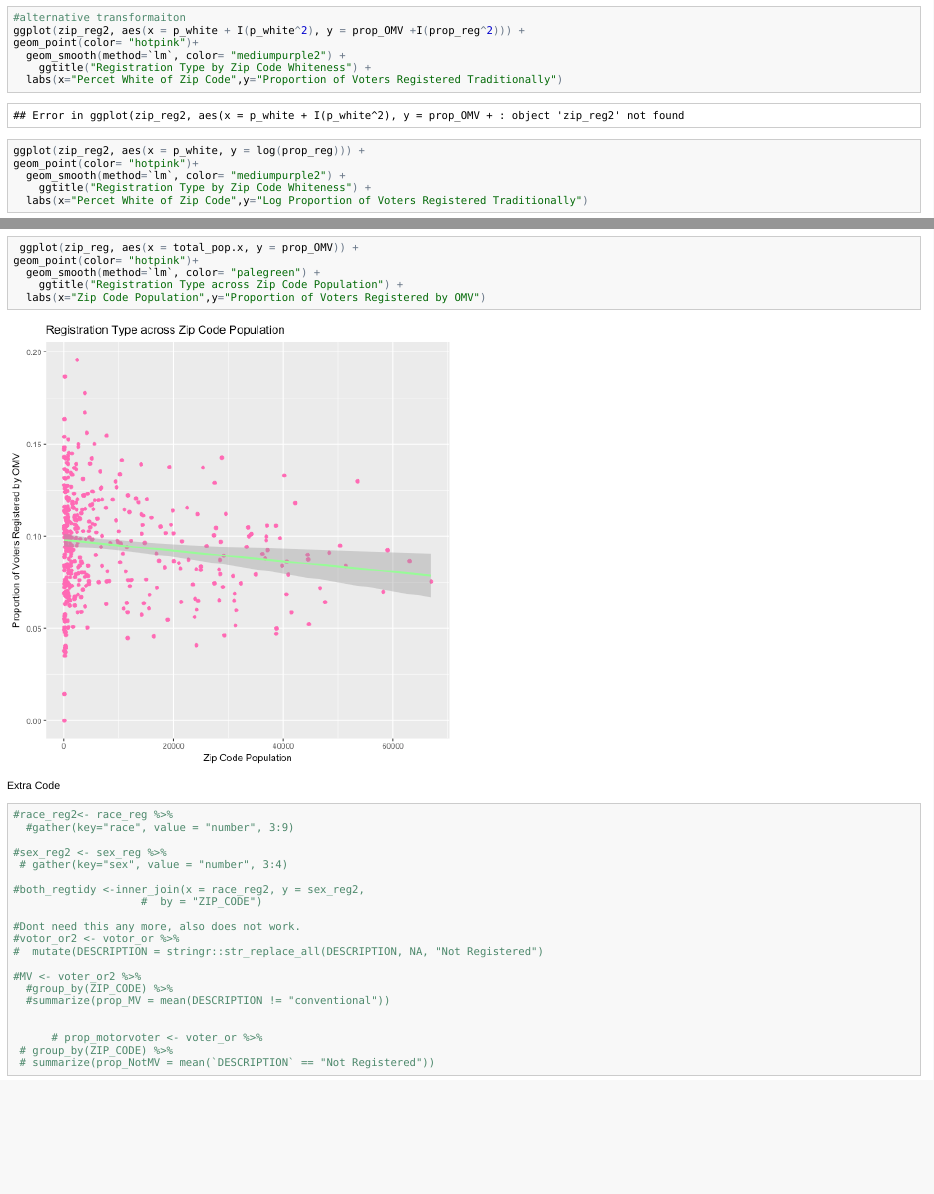
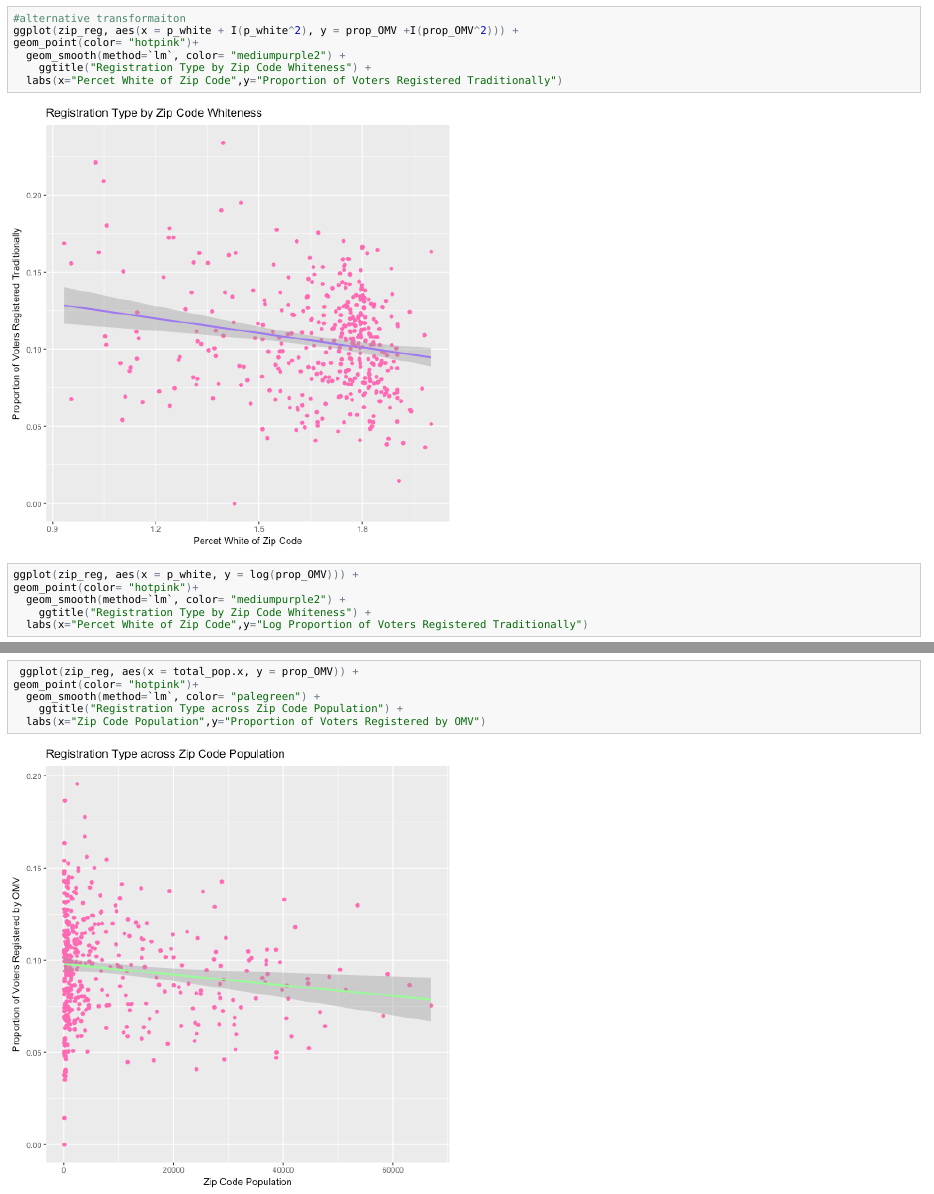
Before and after one commit to ds-elections/oregon-omv, an R Markdown document (OMV_file1.Rmd): the page in a window 1100 px wide, from 6920 px down before the commit and from 7100 px down after it, so that both start at the same text, and a second part further down, joined at a grey line. The pictures show the output file OMV_file1.html that the author committed with the source, opened offline.

Commit message:
All graphs

````diff
--- a/OMV_file1.Rmd
+++ b/OMV_file1.Rmd
@@ -255,13 +255,13 @@ geom_point(color= "mediumpurple2")+
   labs(x="Log Percent White of Zip Code",y="Proportion of Voters Registered by OMV")
 
 #alternative transformaiton
-ggplot(zip_reg2, aes(x = p_white + I(p_white^2), y = prop_OMV +I(prop_reg^2))) +
+ggplot(zip_reg, aes(x = p_white + I(p_white^2), y = prop_OMV +I(prop_OMV^2))) +
 geom_point(color= "hotpink")+
   geom_smooth(method=`lm`, color= "mediumpurple2") +
     ggtitle("Registration Type by Zip Code Whiteness") +
   labs(x="Percet White of Zip Code",y="Proportion of Voters Registered Traditionally")
 
-ggplot(zip_reg2, aes(x = p_white, y = log(prop_reg))) +
+ggplot(zip_reg, aes(x = p_white, y = log(prop_OMV))) +
 geom_point(color= "hotpink")+
   geom_smooth(method=`lm`, color= "mediumpurple2") +
     ggtitle("Registration Type by Zip Code Whiteness") +
@@ -350,29 +350,3 @@ geom_point(color= "hotpink")+
   labs(x="Zip Code Population",y="Proportion of Voters Registered by OMV")
 
 ```
-
-Extra Code
-```{r}
-#race_reg2<- race_reg %>%
-  #gather(key="race", value = "number", 3:9)
-
-#sex_reg2 <- sex_reg %>%
- # gather(key="sex", value = "number", 3:4)
-
-#both_regtidy <-inner_join(x = race_reg2, y = sex_reg2,
-                    #  by = "ZIP_CODE")
-
-#Dont need this any more, also does not work.
-#votor_or2 <- votor_or %>%
-#  mutate(DESCRIPTION = stringr::str_replace_all(DESCRIPTION, NA, "Not Registered")
-
-#MV <- voter_or2 %>%
-  #group_by(ZIP_CODE) %>%
-  #summarize(prop_MV = mean(DESCRIPTION != "conventional"))
-
-
-      # prop_motorvoter <- voter_or %>%
- # group_by(ZIP_CODE) %>%
- # summarize(prop_NotMV = mean(`DESCRIPTION` == "Not Registered"))
-
-```
````
Also changed, not shown: OMV_file1.html, OMV_file1.md, figure/unnamed-chunk-11-7.png (added), figure/unnamed-chunk-11-8.png (added), OMV_file1.Rmd (2 more changed lines).
